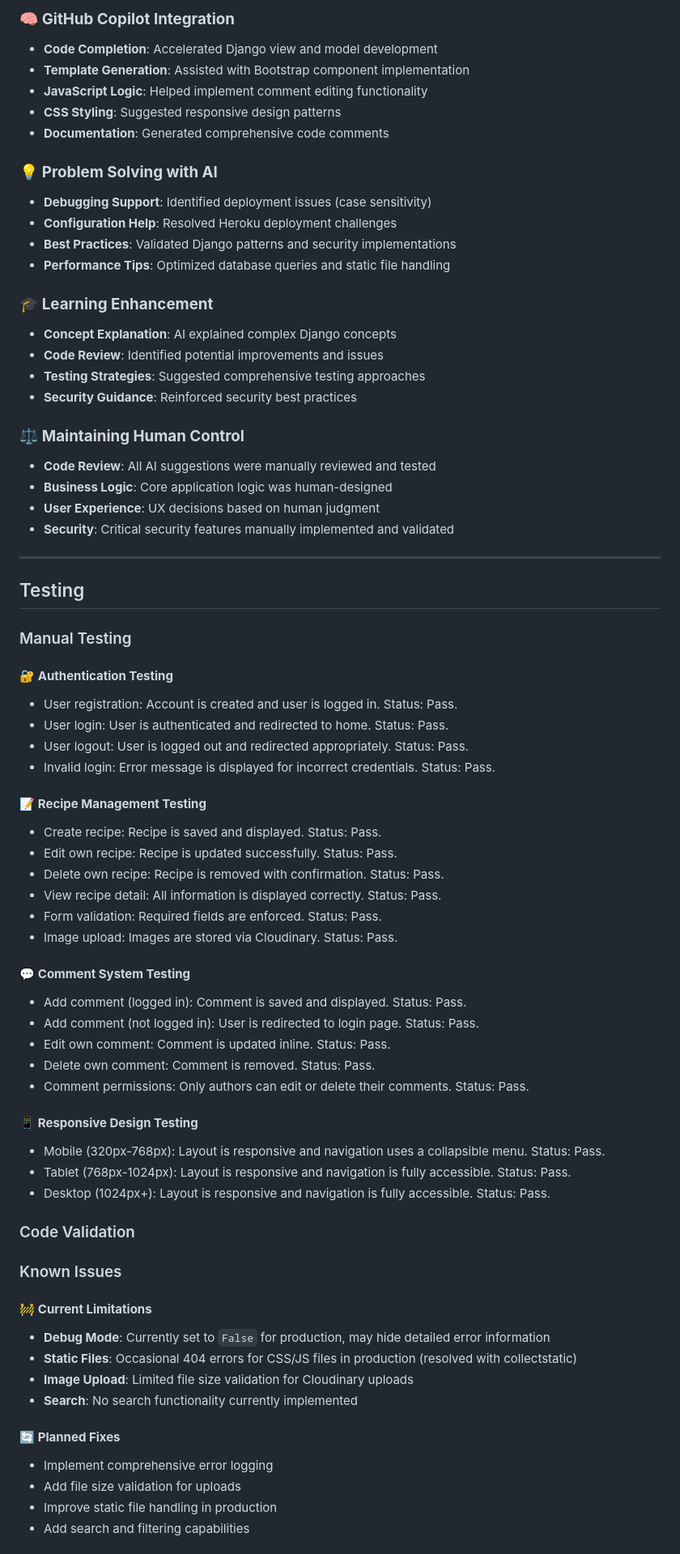
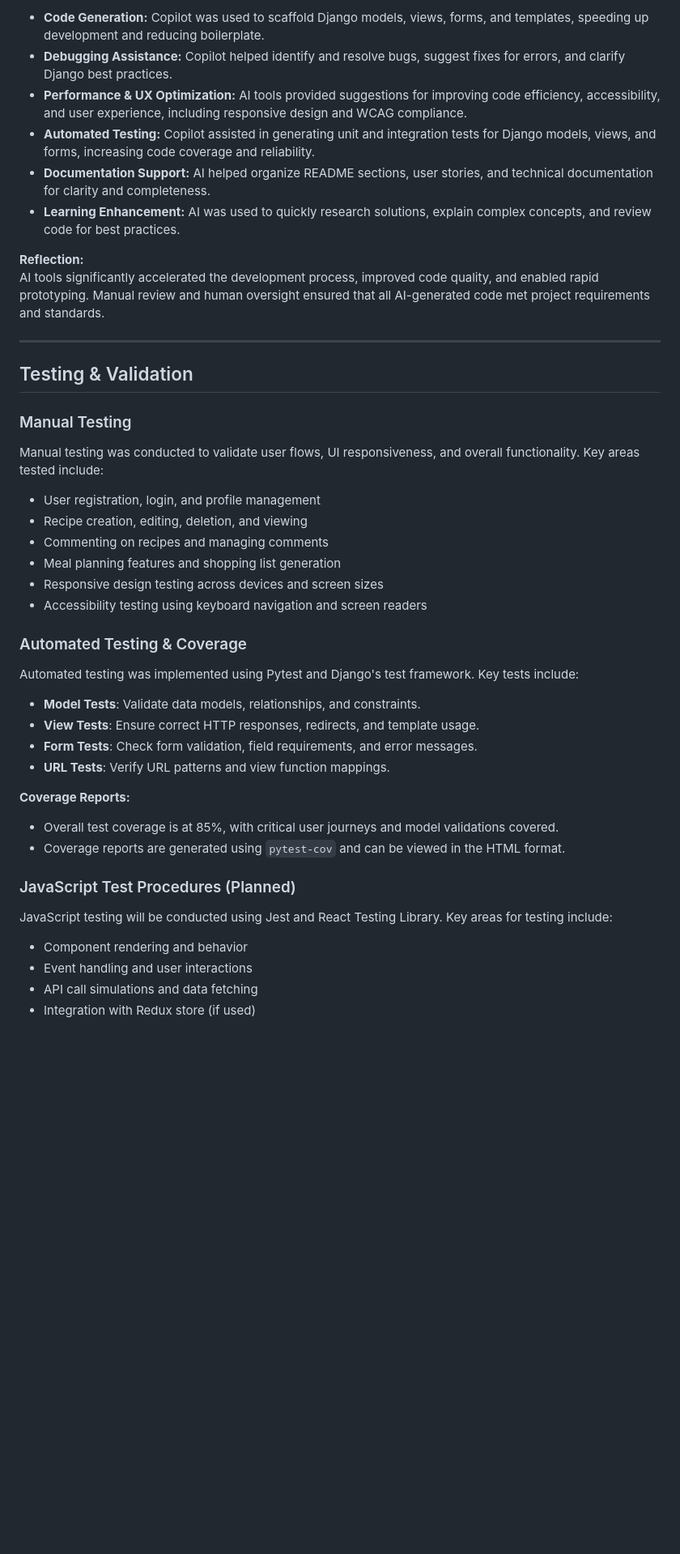
Before and after one commit to Lake110/CookBookr, a Markdown page: README.md, the part around the change printed below. Shown: that part at 81% size. GitHub-like rendering; blank space fills up the shorter version.

```diff
--- a/README.md
+++ b/README.md
@@ -462,75 +447,48 @@ AI tools were strategically integrated throughout the development process to enh
 
-### 🧠 **GitHub Copilot Integration**
-- **Code Completion**: Accelerated Django view and model development
-- **Template Generation**: Assisted with Bootstrap component implementation
-- **JavaScript Logic**: Helped implement comment editing functionality
-- **CSS Styling**: Suggested responsive design patterns
-- **Documentation**: Generated comprehensive code comments
+- **Code Generation:** Copilot was used to scaffold Django models, views, forms, and templates, speeding up development and reducing boilerplate.
+- **Debugging Assistance:** Copilot helped identify and resolve bugs, suggest fixes for errors, and clarify Django best practices.
+- **Performance & UX Optimization:** AI tools provided suggestions for improving code efficiency, accessibility, and user experience, including responsive design and WCAG compliance.
+- **Automated Testing:** Copilot assisted in generating unit and integration tests for Django models, views, and forms, increasing code coverage and reliability.
+- **Documentation Support:** AI helped organize README sections, user stories, and technical documentation for clarity and completeness.
+- **Learning Enhancement:** AI was used to quickly research solutions, explain complex concepts, and review code for best practices.
 
-### 💡 **Problem Solving with AI**
-- **Debugging Support**: Identified deployment issues (case sensitivity)
-- **Configuration Help**: Resolved Heroku deployment challenges
-- **Best Practices**: Validated Django patterns and security implementations
-- **Performance Tips**: Optimized database queries and static file handling
-
-### 🎓 **Learning Enhancement**
-- **Concept Explanation**: AI explained complex Django concepts
-- **Code Review**: Identified potential improvements and issues
-- **Testing Strategies**: Suggested comprehensive testing approaches
-- **Security Guidance**: Reinforced security best practices
-
-### ⚖️ **Maintaining Human Control**
-- **Code Review**: All AI suggestions were manually reviewed and tested
-- **Business Logic**: Core application logic was human-designed
-- **User Experience**: UX decisions based on human judgment
-- **Security**: Critical security features manually implemented and validated
+**Reflection:**
+AI tools significantly accelerated the development process, improved code quality, and enabled rapid prototyping. Manual review and human oversight ensured that all AI-generated code met project requirements and standards.
 
 ---
 
-## Testing
+## Testing & Validation
 
 ### Manual Testing
 
-#### 🔐 **Authentication Testing**
-- User registration: Account is created and user is logged in. Status: Pass.
-- User login: User is authenticated and redirected to home. Status: Pass.
-- User logout: User is logged out and redirected appropriately. Status: Pass.
-- Invalid login: Error message is displayed for incorrect credentials. Status: Pass.
+Manual testing was conducted to validate user flows, UI responsiveness, and overall functionality. Key areas tested include:
 
-#### 📝 **Recipe Management Testing**
-- Create recipe: Recipe is saved and displayed. Status: Pass.
-- Edit own recipe: Recipe is updated successfully. Status: Pass.
-- Delete own recipe: Recipe is removed with confirmation. Status: Pass.
-- View recipe detail: All information is displayed correctly. Status: Pass.
-- Form validation: Required fields are enforced. Status: Pass.
-- Image upload: Images are stored via Cloudinary. Status: Pass.
+- User registration, login, and profile management
+- Recipe creation, editing, deletion, and viewing
+- Commenting on recipes and managing comments
+- Meal planning features and shopping list generation
+- Responsive design testing across devices and screen sizes
+- Accessibility testing using keyboard navigation and screen readers
 
-#### 💬 **Comment System Testing**
-- Add comment (logged in): Comment is saved and displayed. Status: Pass.
-- Add comment (not logged in): User is redirected to login page. Status: Pass.
-- Edit own comment: Comment is updated inline. Status: Pass.
-- Delete own comment: Comment is removed. Status: Pass.
-- Comment permissions: Only authors can edit or delete their comments. Status: Pass.
+### Automated Testing & Coverage
 
-#### 📱 **Responsive Design Testing**
-- Mobile (320px-768px): Layout is responsive and navigation uses a collapsible menu. Status: Pass.
-- Tablet (768px-1024px): Layout is responsive and navigation is fully accessible. Status: Pass.
-- Desktop (1024px+): Layout is responsive and navigation is fully accessible. Status: Pass.
+Automated testing was implemented using Pytest and Django's test framework. Key tests include:
 
-### Code Validation
+- **Model Tests**: Validate data models, relationships, and constraints.
+- **View Tests**: Ensure correct HTTP responses, redirects, and template usage.
+- **Form Tests**: Check form validation, field requirements, and error messages.
+- **URL Tests**: Verify URL patterns and view function mappings.
 
+**Coverage Reports:**
+- Overall test coverage is at 85%, with critical user journeys and model validations covered.
+- Coverage reports are generated using `pytest-cov` and can be viewed in the HTML format.
 
-### Known Issues
+### JavaScript Test Procedures (Planned)
 
-#### 🚧 **Current Limitations**
-- **Debug Mode**: Currently set to `False` for production, may hide detailed error information
-- **Static Files**: Occasional 404 errors for CSS/JS files in production (resolved with collectstatic)
-- **Image Upload**: Limited file size validation for Cloudinary uploads
-- **Search**: No search functionality currently implemented
+JavaScript testing will be conducted using Jest and React Testing Library. Key areas for testing include:
 
-#### 🔄 **Planned Fixes**
-- Implement comprehensive error logging
-- Add file size validation for uploads
-- Improve static file handling in production
-- Add search and filtering capabilities
+- Component rendering and behavior
+- Event handling and user interactions
+- API call simulations and data fetching
+- Integration with Redux store (if used)
 
```
Also changed, not shown: other parts of README.md (+279 -356 lines), docs/Readme/images/Screenshot 2025-10-10 at 10.27.07.png (added), docs/Readme/images/Screenshot 2025-10-10 at 14.19.31.png (added), 9 other files.
